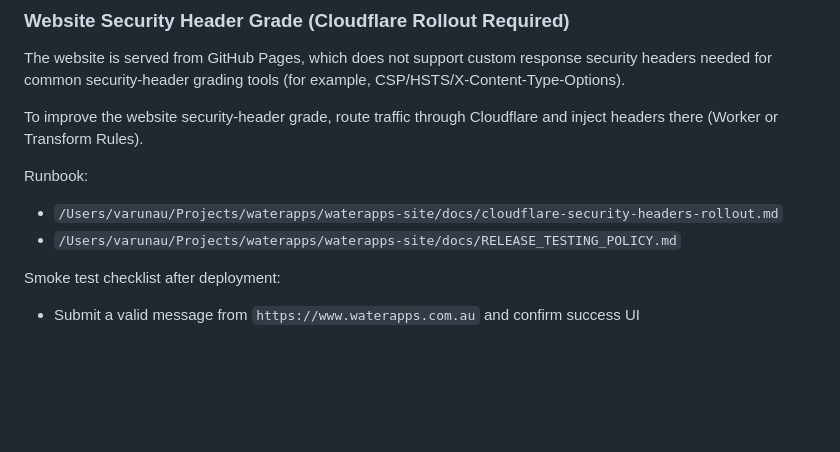
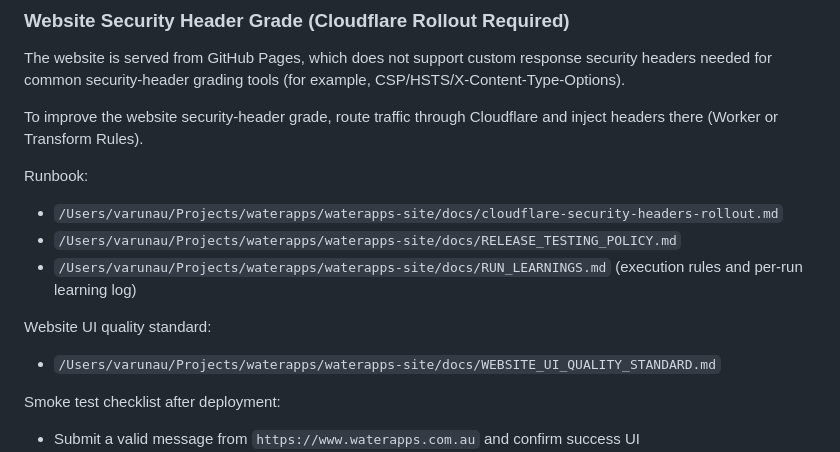
Before and after one commit to water-apps/waterapps-site, a Markdown page: README.md, the part around the change. GitHub-like rendering; blank space fills up the shorter version.

Commit message:
docs: add run learnings log and execution rules

```diff
--- a/README.md
+++ b/README.md
@@ -147,6 +147,10 @@ To improve the website security-header grade, route traffic through Cloudflare a
 Runbook:
 - `/Users/varunau/Projects/waterapps/waterapps-site/docs/cloudflare-security-headers-rollout.md`
 - `/Users/varunau/Projects/waterapps/waterapps-site/docs/RELEASE_TESTING_POLICY.md`
+- `/Users/varunau/Projects/waterapps/waterapps-site/docs/RUN_LEARNINGS.md` (execution rules and per-run learning log)
+
+Website UI quality standard:
+- `/Users/varunau/Projects/waterapps/waterapps-site/docs/WEBSITE_UI_QUALITY_STANDARD.md`
 
 Smoke test checklist after deployment:
 - Submit a valid message from `https://www.waterapps.com.au` and confirm success UI
```
Also changed, not shown: docs/RUN_LEARNINGS.md (added, +13 -0 lines).
